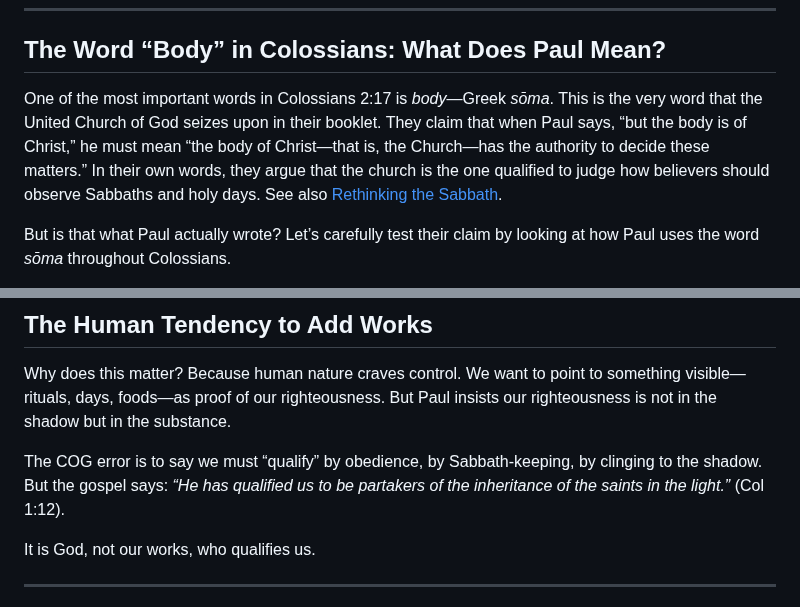
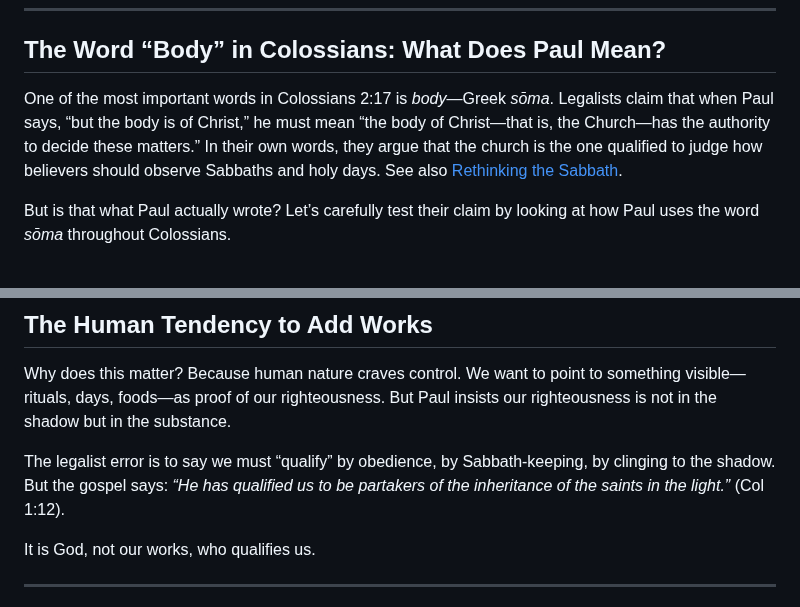
Before and after one commit to TedOctaviusGreene/jesusrest, a Markdown page: articles/Colossians-2-Explained.md, 2 parts joined by grey strips. Drawn GitHub-style.

```diff
--- a/articles/Colossians-2-The-First-Complete-Refutation-of-COG-Teaching.md
+++ b/articles/Colossians-2-Explained.md
@@ -40,7 +40,7 @@ If the annual feasts are shadows, then so are the Sabbaths. If the Sabbaths rema
 
 ## The Word “Body” in Colossians: What Does Paul Mean?
 
-One of the most important words in Colossians 2:17 is *body*—Greek *sōma*. This is the very word that the United Church of God seizes upon in their booklet. They claim that when Paul says, “but the body is of Christ,” he must mean “the body of Christ—that is, the Church—has the authority to decide these matters.” In their own words, they argue that the church is the one qualified to judge how believers should observe Sabbaths and holy days. See also [Rethinking the Sabbath](https://jesusrest.com/read.html?file=Rethinking-the-Sabbath.md).
+One of the most important words in Colossians 2:17 is *body*—Greek *sōma*.  Legalists claim that when Paul says, “but the body is of Christ,” he must mean “the body of Christ—that is, the Church—has the authority to decide these matters.” In their own words, they argue that the church is the one qualified to judge how believers should observe Sabbaths and holy days. See also [Rethinking the Sabbath](https://jesusrest.com/read.html?file=Rethinking-the-Sabbath.md).
 
 But is that what Paul actually wrote? Let’s carefully test their claim by looking at how Paul uses the word *sōma* throughout Colossians.
 
@@ -176,7 +135,7 @@ Paul never tells Gentile believers to adopt Israel’s calendar. Instead, he war
 
 Why does this matter? Because human nature craves control. We want to point to something visible—rituals, days, foods—as proof of our righteousness. But Paul insists our righteousness is not in the shadow but in the substance.
 
-The COG error is to say we must “qualify” by obedience, by Sabbath-keeping, by clinging to the shadow. But the gospel says: *“He has qualified us to be partakers of the inheritance of the saints in the light.”* (Col 1:12).
+The legalist error is to say we must “qualify” by obedience, by Sabbath-keeping, by clinging to the shadow. But the gospel says: *“He has qualified us to be partakers of the inheritance of the saints in the light.”* (Col 1:12).
 
 It is God, not our works, who qualifies us.
 
```
Also changed, not shown: other parts of articles/Colossians-2-Explained.md (+9 -50 lines).
